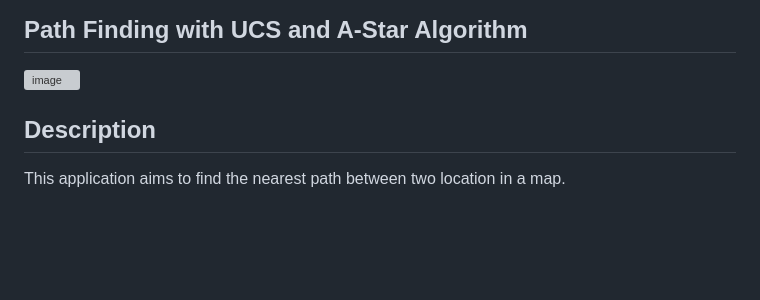
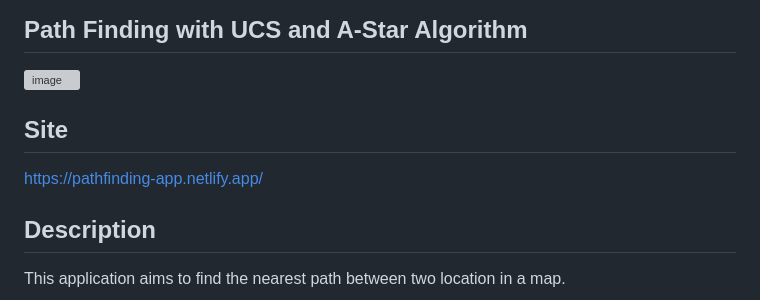
Before and after one commit to Mukul306/SmartMap-Pathfinding, a Markdown page: README.md, the part around the change. Drawn GitHub-style; blank space fills up the shorter version; grey boxes are pictures that could not be loaded.

Commit message:
Add site

```diff
--- a/README.md
+++ b/README.md
@@ -2,6 +2,9 @@
 ## Path Finding with UCS and A-Star Algorithm
 
 <img width="840" alt="image" src="https://user-images.githubusercontent.com/103266159/231497418-2b492062-cd98-481c-bb6e-6c6d52a31a96.png">
+
+## Site
+https://pathfinding-app.netlify.app/
 
 ## Description
 This application aims to find the nearest path between two location in a map.
```
